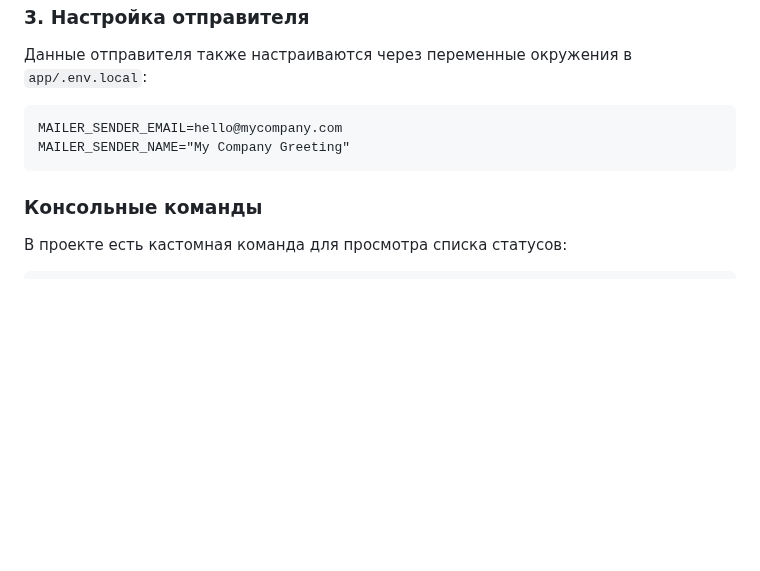
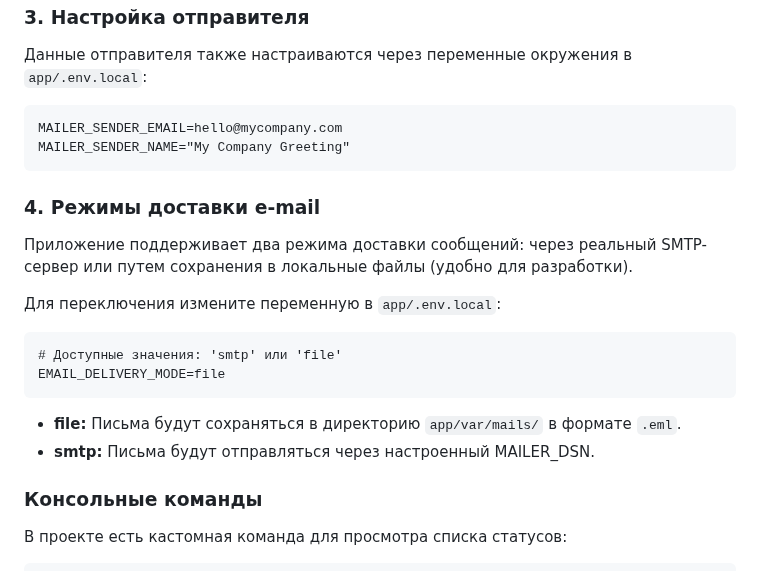
Before and after one commit to konstantin-gate/symfony-docker-project-public, a Markdown page: app/README.ru.md, the part around the change. Rendered like a GitHub page; blank space fills up the shorter version.

````diff
--- a/app/README.ru.md
+++ b/app/README.ru.md
@@ -116,6 +116,19 @@ MAILER_SENDER_EMAIL=hello@mycompany.com
 MAILER_SENDER_NAME="My Company Greeting"
 ```
 
+### 4. Режимы доставки e-mail
+Приложение поддерживает два режима доставки сообщений: через реальный SMTP-сервер или путем сохранения в локальные файлы (удобно для разработки).
+
+Для переключения измените переменную в `app/.env.local`:
+
+```dotenv
+# Доступные значения: 'smtp' или 'file'
+EMAIL_DELIVERY_MODE=file
+```
+
+*   **file:** Письма будут сохраняться в директорию `app/var/mails/` в формате `.eml`.
+*   **smtp:** Письма будут отправляться через настроенный MAILER_DSN.
+
 ### Консольные команды
 В проекте есть кастомная команда для просмотра списка статусов:
 
````
Also changed, not shown: app/README.cs.md (+13 -0 lines), app/README.en.md (+13 -0 lines).
